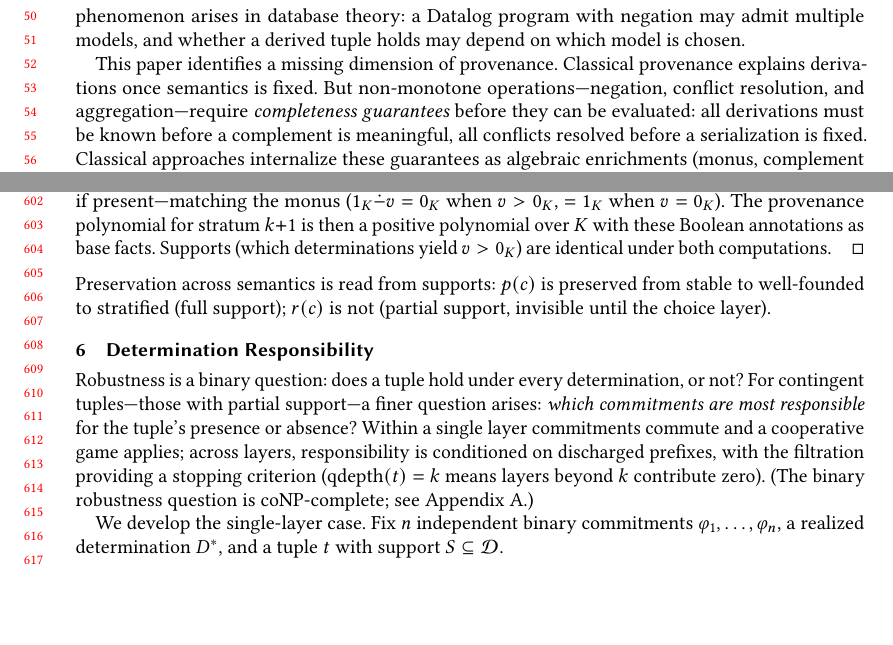
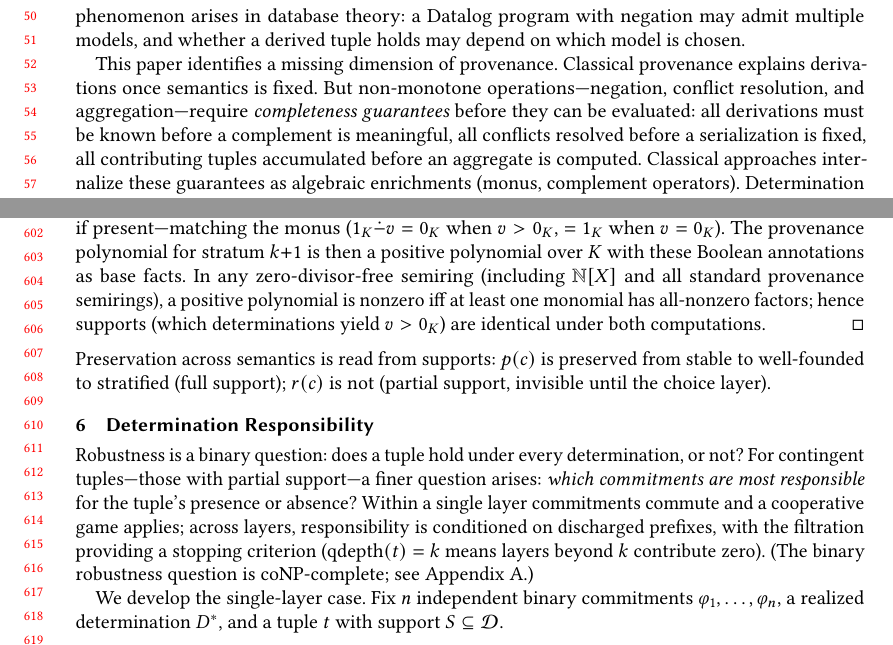
Before and after one commit to jhellerstein/provenance, a LaTeX paper (main.tex): two parts of pages 2 and 13 of 33, joined at a grey line, cut so that both start at the same text, the shorter picture padded with empty space. Compiled offline with pdfLaTeX.

Commit message:
Tighten remaining proofs: zero-divisor-free assumption in monus, consecutive in Theorem G.2, aggregation example in intro

```diff
--- a/main.tex
+++ b/main.tex
@@ -147,7 +147,8 @@ Classical provenance explains derivations once semantics is fixed.
 But non-monotone operations---negation, conflict resolution, and
 aggregation---require \emph{completeness guarantees} before they can be
 evaluated: all derivations must be known before a complement is
-meaningful, all conflicts resolved before a serialization is fixed.
+meaningful, all conflicts resolved before a serialization is fixed,
+all contributing tuples accumulated before an aggregate is computed.
 Classical approaches internalize these guarantees as algebraic
 enrichments (monus, complement operators).
 Determination provenance externalizes them: each completeness guarantee
@@ -1281,8 +1282,10 @@ by re-running the alternating fixpoint.
   ($1_K \dot{-} v = 0_K$ when $v > 0_K$, $= 1_K$ when $v = 0_K$).
   The provenance polynomial for stratum $k{+}1$ is then a positive
   polynomial over $K$ with these Boolean annotations as base facts.
-  Supports (which determinations yield $v > 0_K$) are identical under
-  both computations.
+  In any zero-divisor-free semiring (including $\mathbb{N}[X]$ and all
+  standard provenance semirings), a positive polynomial is nonzero iff
+  at least one monomial has all-nonzero factors; hence supports (which
+  determinations yield $v > 0_K$) are identical under both computations.
 \end{proof}
 
 \noindent
```
Also changed, not shown: main.tex (6 more changed lines).
